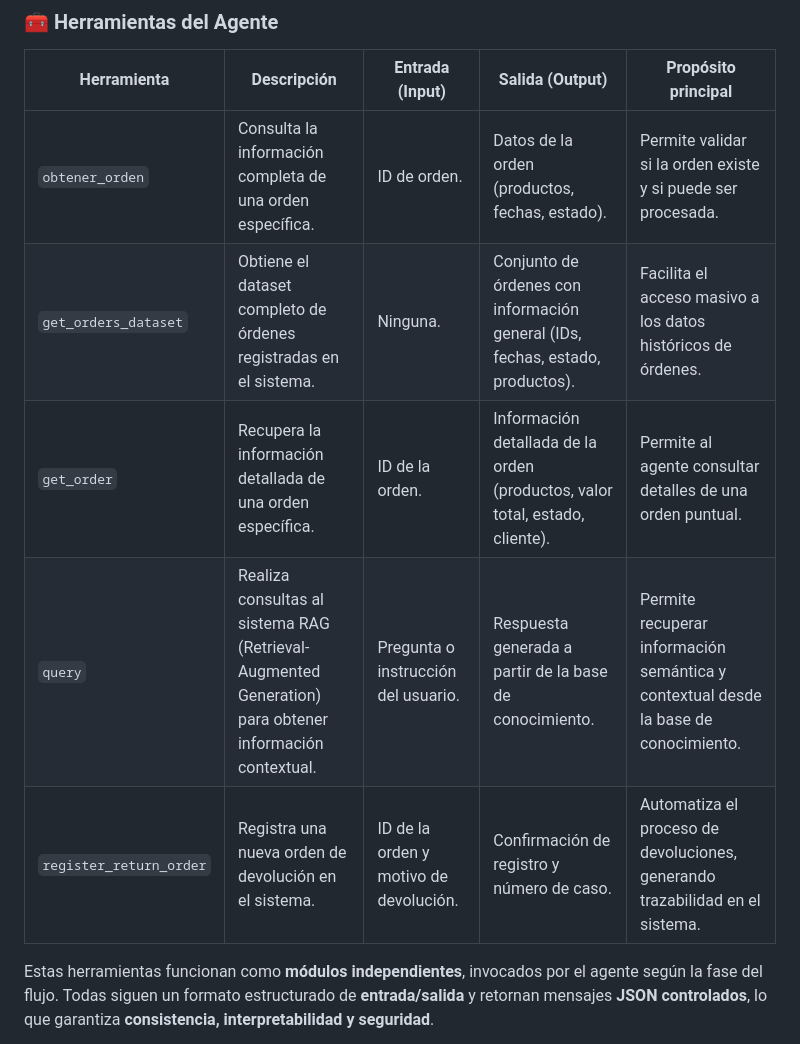
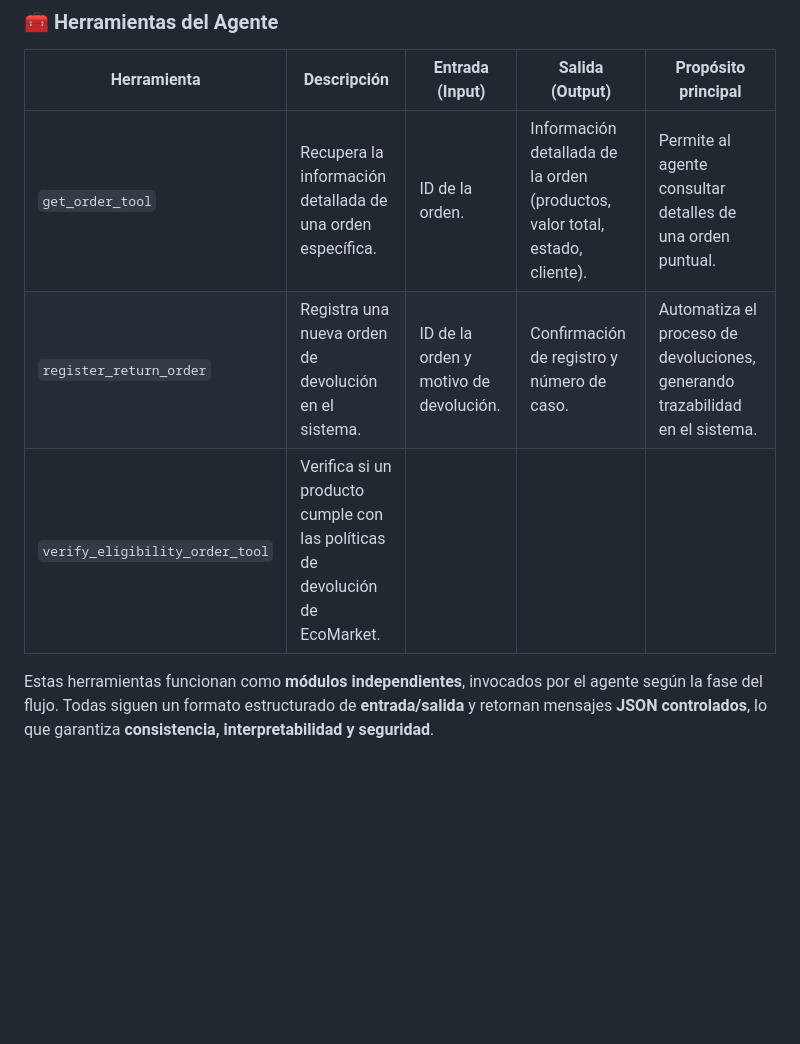
Before and after one commit to wilmanAQ/EcoMarket-RAG, a Markdown page: FASES2_SOLUCION_RAG.md, the part around the change. GitHub-like rendering; blank space fills up the shorter version.

Commit message:
Update agent tools with new functions

```diff
--- a/FASES2_SOLUCION_RAG.md
+++ b/FASES2_SOLUCION_RAG.md
@@ -11,12 +11,9 @@ Las herramientas representan las funciones que permiten al agente ejecutar accio
 
 | **Herramienta** | **Descripción** | **Entrada (Input)** | **Salida (Output)** | **Propósito principal** |
 |------------------|-----------------|----------------------|----------------------|---------------------------|
-| `obtener_orden` | Consulta la información completa de una orden específica. | ID de orden. | Datos de la orden (productos, fechas, estado). | Permite validar si la orden existe y si puede ser procesada. |
-| `get_orders_dataset` | Obtiene el dataset completo de órdenes registradas en el sistema. | Ninguna. | Conjunto de órdenes con información general (IDs, fechas, estado, productos). | Facilita el acceso masivo a los datos históricos de órdenes. |
-| `get_order` | Recupera la información detallada de una orden específica. | ID de la orden. | Información detallada de la orden (productos, valor total, estado, cliente). | Permite al agente consultar detalles de una orden puntual. |
-| `query` | Realiza consultas al sistema RAG (Retrieval-Augmented Generation) para obtener información contextual. | Pregunta o instrucción del usuario. | Respuesta generada a partir de la base de conocimiento. | Permite recuperar información semántica y contextual desde la base de conocimiento. |
+| `get_order_tool` | Recupera la información detallada de una orden específica. | ID de la orden. | Información detallada de la orden (productos, valor total, estado, cliente). | Permite al agente consultar detalles de una orden puntual. |
 | `register_return_order` | Registra una nueva orden de devolución en el sistema. | ID de la orden y motivo de devolución. | Confirmación de registro y número de caso. | Automatiza el proceso de devoluciones, generando trazabilidad en el sistema. |
-
+| `verify_eligibility_order_tool` | Verifica si un producto cumple con las políticas de devolución de EcoMarket. |
 
 Estas herramientas funcionan como **módulos independientes**, invocados por el agente según la fase del flujo.
 Todas siguen un formato estructurado de **entrada/salida** y retornan mensajes **JSON controlados**, lo que garantiza **consistencia, interpretabilidad y seguridad**.
```
